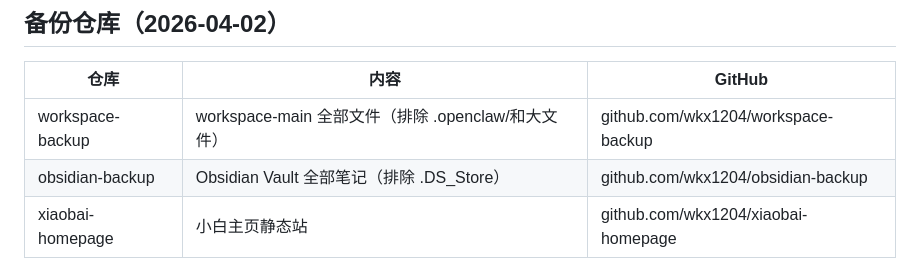
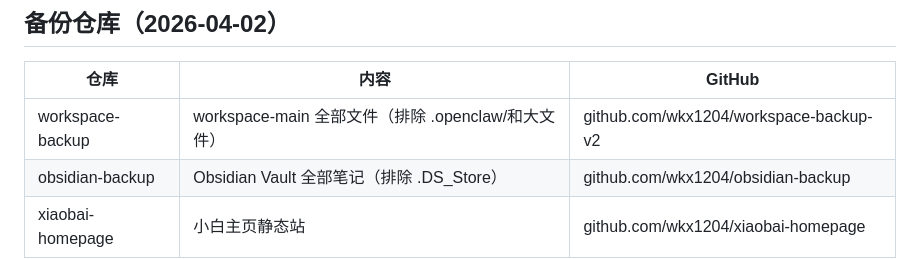
Before and after one commit to wkx1204/workspace-backup-v2, a Markdown page: MEMORY.md, the part around the change. Rendered like a GitHub page.

Commit message:
MEMORY: 更新仓库地址为 workspace-backup-v2

```diff
--- a/MEMORY.md
+++ b/MEMORY.md
@@ -146,7 +146,7 @@ curl -X POST https://open.bigmodel.cn/api/paas/v4/chat/completions   -H "Authori
 
 | 仓库 | 内容 | GitHub |
 |------|------|--------|
-| workspace-backup | workspace-main 全部文件（排除 .openclaw/和大文件） | github.com/wkx1204/workspace-backup |
+| workspace-backup | workspace-main 全部文件（排除 .openclaw/和大文件） | github.com/wkx1204/workspace-backup-v2 |
 | obsidian-backup | Obsidian Vault 全部笔记（排除 .DS_Store） | github.com/wkx1204/obsidian-backup |
 | xiaobai-homepage | 小白主页静态站 | github.com/wkx1204/xiaobai-homepage |
 
```
